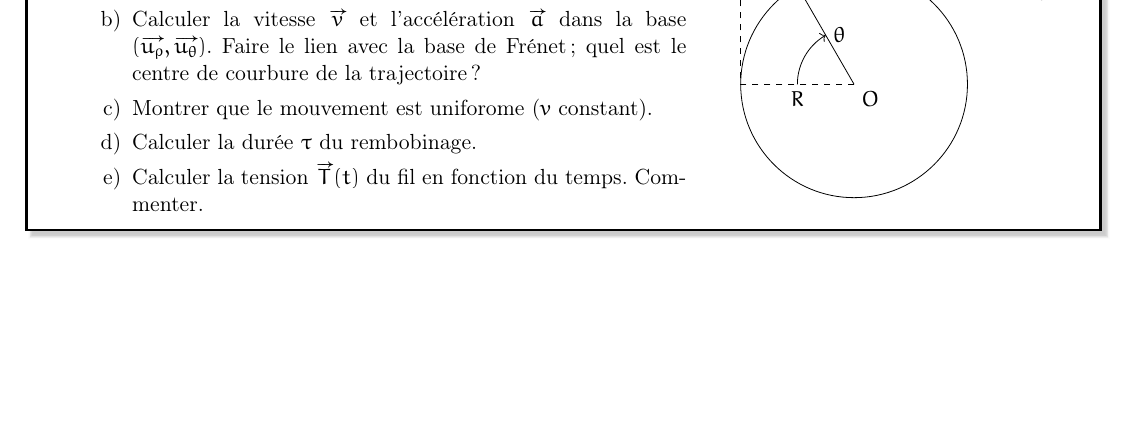
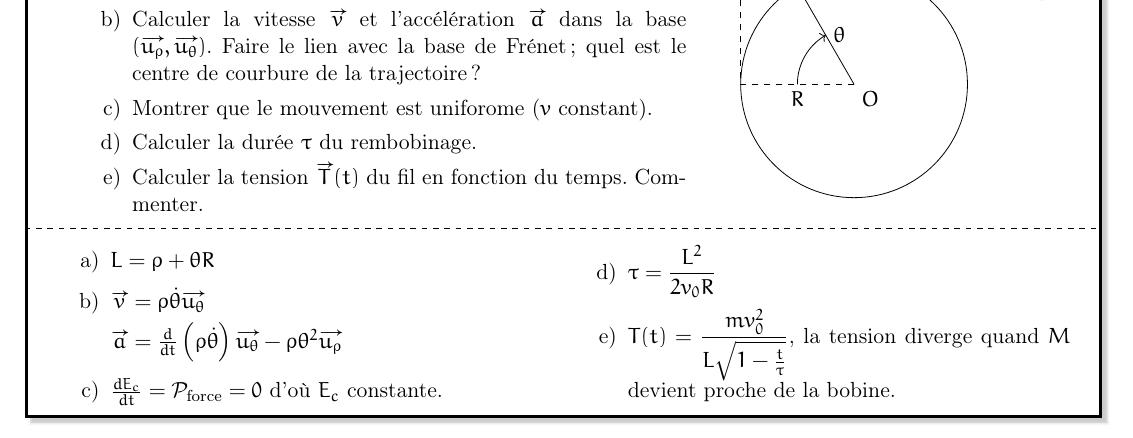
Before and after one commit to Marsupilami1/Fiches, a LaTeX document (Physique/Meca/ExMeca.tex): part of the page, cut so that both start at the same text, the shorter picture padded with empty space. Compiled offline with pdfLaTeX.

Commit message:
Correction exo 1

```diff
--- a/Physique/Meca/ExMeca.tex
+++ b/Physique/Meca/ExMeca.tex
@@ -9,6 +9,7 @@
 \usepackage{enumitem} % ~ Listes
 \usepackage{xcolor}   % ~ Couleurs fs
 \usepackage{tabularx}
+\usepackage{multicol}
 \usepackage{float}
 \usepackage{tikz}
 \usepackage[straightvoltages]{circuitikz}
@@ -122,6 +123,18 @@
       \draw[->] (-1,0) arc(180:120:1);
     \end{tikzpicture}
   \end{minipage}
+  \tcblower
+  \begin{multicols}{2}
+    \begin{enumerate}[label=\upshape\alph*)]
+      \item $L = \rho + \theta R$
+      \item $\vv v = \rho\dot\theta\uth$
+
+        $\vv a = \frac{d}{dt}\pof{\rho\dot\theta}\uth - \rho\theta^2\urho$
+      \item $\frac{dE_{c}}{dt}=\mathcal P_{\text{force}} = 0$ d'où $E_{c}$ constante.
+      \item $\tau = \dfrac{L^2}{2v_{0}R}$
+      \item $T(t) = \dfrac{mv_{0}^{2}}{L\sqrt{1-\frac{t}{\tau}}}$, la tension diverge quand $M$ devient proche de la bobine.
+    \end{enumerate}
+  \end{multicols}
 \end{cadre}
 
 \end{document}
```
Also changed, not shown: Physique/Meca/ExMeca.pdf.
